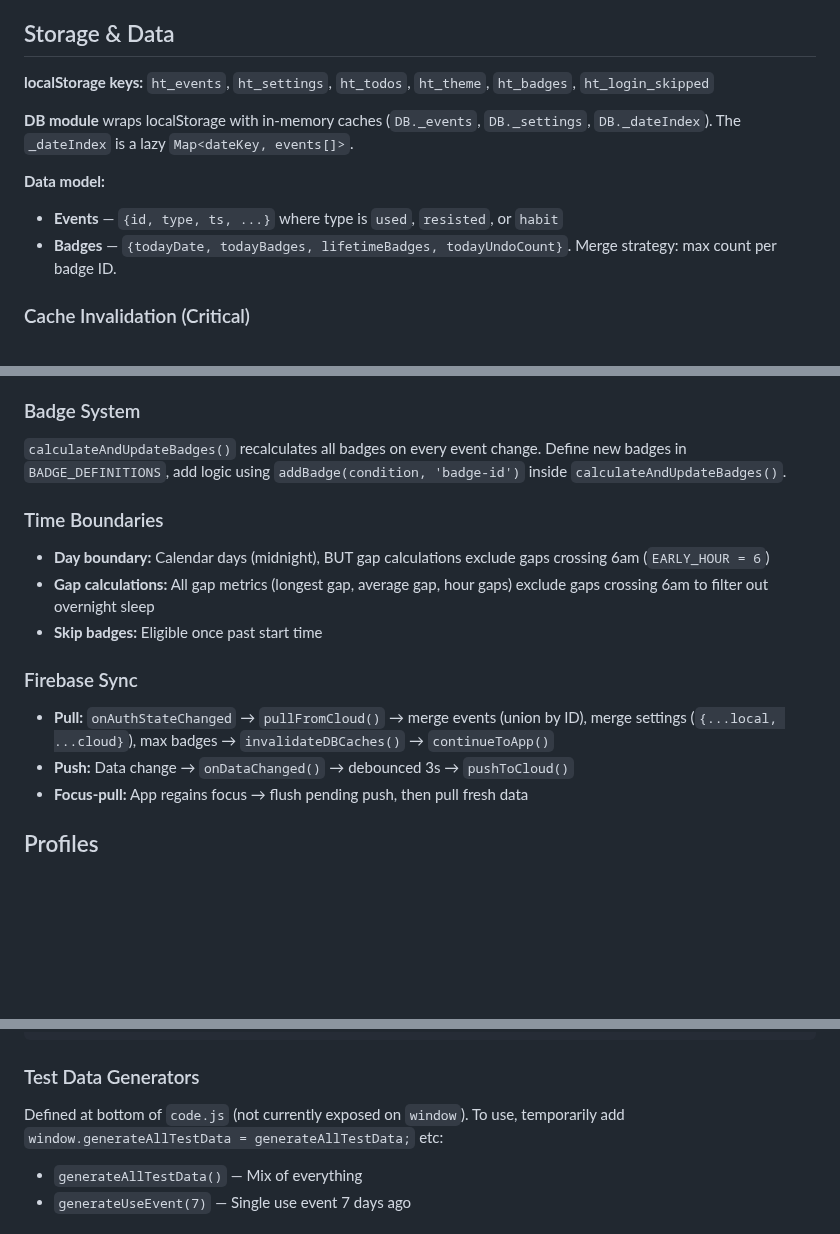
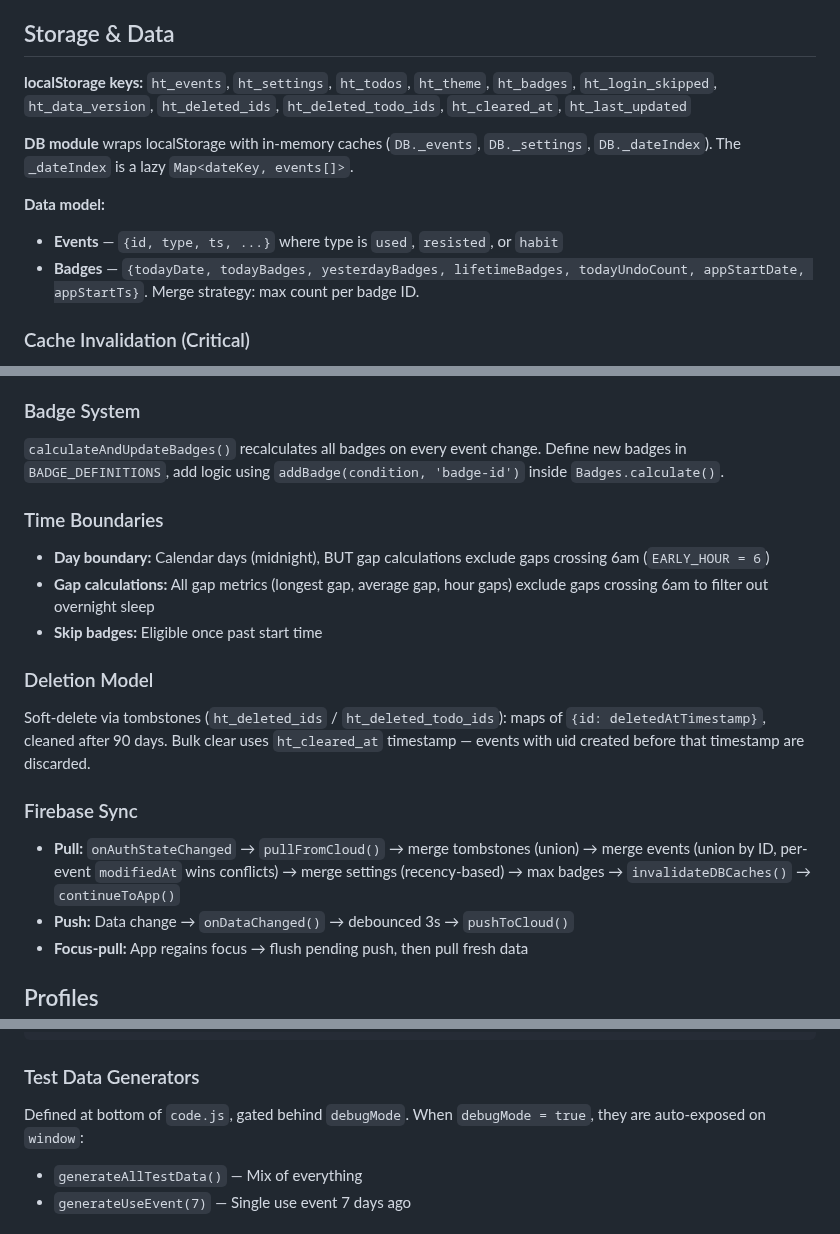
Before and after one commit to KilledByAPixel/Lentando, a Markdown page: .github/copilot-instructions.md, 3 parts joined by grey strips. Drawn GitHub-style; blank space fills up the shorter version.

Commit message:
fix: update localStorage keys and enhance badge system documentation

````diff
--- a/.github/copilot-instructions.md
+++ b/.github/copilot-instructions.md
@@ -13,13 +13,13 @@ Zero-friction substance use & habit tracker. PWA, vanilla JS (no frameworks), mo
 - `local/` — Dev notes, not deployed
 
 ## Storage & Data
-**localStorage keys:** `ht_events`, `ht_settings`, `ht_todos`, `ht_theme`, `ht_badges`, `ht_login_skipped`
+**localStorage keys:** `ht_events`, `ht_settings`, `ht_todos`, `ht_theme`, `ht_badges`, `ht_login_skipped`, `ht_data_version`, `ht_deleted_ids`, `ht_deleted_todo_ids`, `ht_cleared_at`, `ht_last_updated`
 
 **DB module** wraps localStorage with in-memory caches (`DB._events`, `DB._settings`, `DB._dateIndex`). The `_dateIndex` is a lazy `Map<dateKey, events[]>`.
 
 **Data model:**
 - **Events** — `{id, type, ts, ...}` where type is `used`, `resisted`, or `habit`
-- **Badges** — `{todayDate, todayBadges, lifetimeBadges, todayUndoCount}`. Merge strategy: max count per badge ID.
+- **Badges** — `{todayDate, todayBadges, yesterdayBadges, lifetimeBadges, todayUndoCount, appStartDate, appStartTs}`. Merge strategy: max count per badge ID.
 
 ### Cache Invalidation (Critical)
 `firebase-sync.js` uses `invalidateDBCaches()` after cloud merges — this nulls `DB._events`, `DB._settings`, `DB._dateIndex`. Must happen **inside** the function that writes to localStorage, not after it returns.
@@ -30,15 +30,18 @@ Zero-friction substance use & habit tracker. PWA, vanilla JS (no frameworks), mo
 `logUsed()` / `logResisted()` / `logHabit()` → `DB.addEvent()` → `calculateAndUpdateBadges()` → `render()`. Cloud sync fires automatically: `DB.saveEvents()` calls `FirebaseSync.onDataChanged()` internally (debounced 3s push).
 
 ### Badge System
-`calculateAndUpdateBadges()` recalculates all badges on every event change. Define new badges in `BADGE_DEFINITIONS`, add logic using `addBadge(condition, 'badge-id')` inside `calculateAndUpdateBadges()`.
+`calculateAndUpdateBadges()` recalculates all badges on every event change. Define new badges in `BADGE_DEFINITIONS`, add logic using `addBadge(condition, 'badge-id')` inside `Badges.calculate()`.
 
 ### Time Boundaries
 - **Day boundary:** Calendar days (midnight), BUT gap calculations exclude gaps crossing 6am (`EARLY_HOUR = 6`)
 - **Gap calculations:** All gap metrics (longest gap, average gap, hour gaps) exclude gaps crossing 6am to filter out overnight sleep
 - **Skip badges:** Eligible once past start time
 
+### Deletion Model
+Soft-delete via tombstones (`ht_deleted_ids` / `ht_deleted_todo_ids`): maps of `{id: deletedAtTimestamp}`, cleaned after 90 days. Bulk clear uses `ht_cleared_at` timestamp — events with uid created before that timestamp are discarded.
+
 ### Firebase Sync
-- **Pull:** `onAuthStateChanged` → `pullFromCloud()` → merge events (union by ID), merge settings (`{...local, ...cloud}`), max badges → `invalidateDBCaches()` → `continueToApp()`
+- **Pull:** `onAuthStateChanged` → `pullFromCloud()` → merge tombstones (union) → merge events (union by ID, per-event `modifiedAt` wins conflicts) → merge settings (recency-based) → max badges → `invalidateDBCaches()` → `continueToApp()`
 - **Push:** Data change → `onDataChanged()` → debounced 3s → `pushToCloud()`
 - **Focus-pull:** App regains focus → flush pending push, then pull fresh data
 
@@ -55,7 +58,7 @@ npm run lint       # ESLint across code.js, firebase-sync.js, sw.js, build.js
 ```
 
 ### Test Data Generators
-Defined at bottom of `code.js` (not currently exposed on `window`). To use, temporarily add `window.generateAllTestData = generateAllTestData;` etc:
+Defined at bottom of `code.js`, gated behind `debugMode`. When `debugMode = true`, they are auto-exposed on `window`:
 - `generateAllTestData()` — Mix of everything
 - `generateUseEvent(7)` — Single use event 7 days ago
 
````
